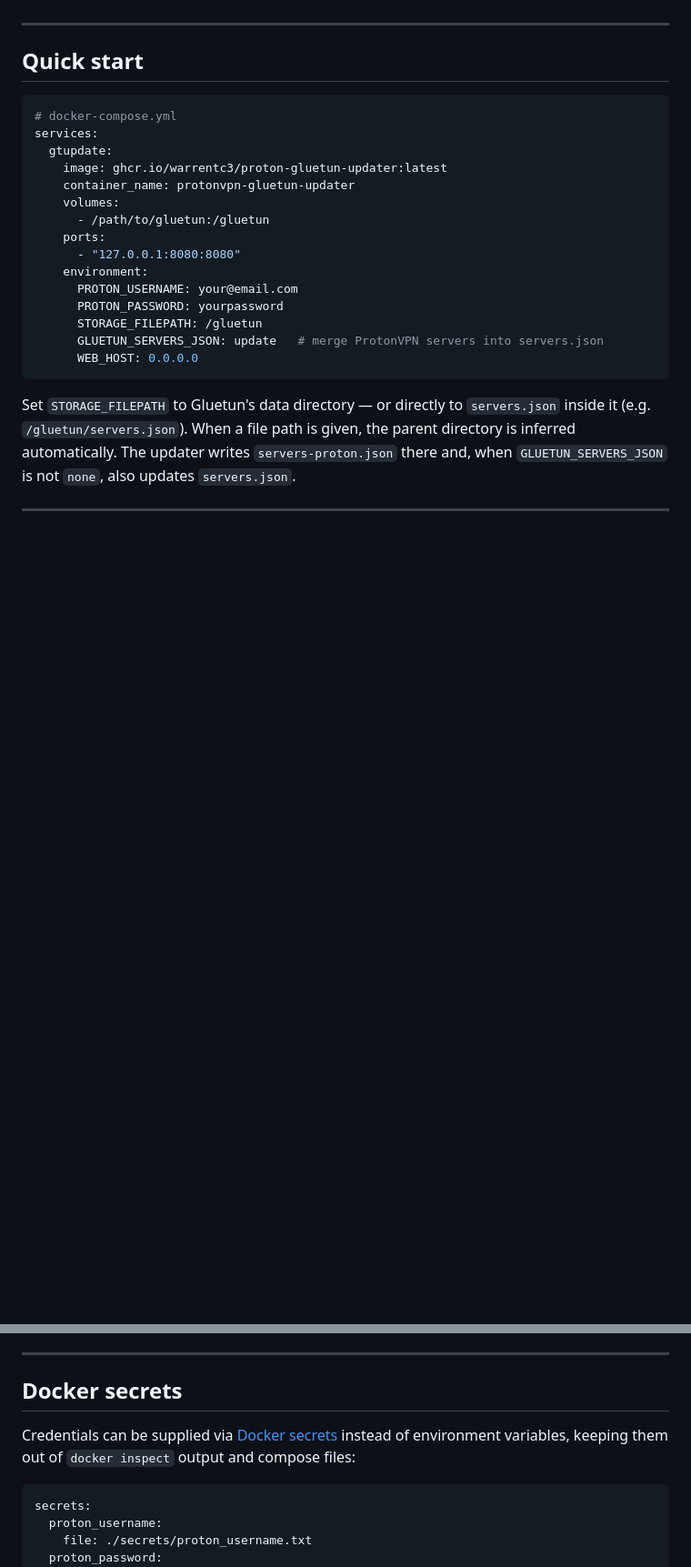
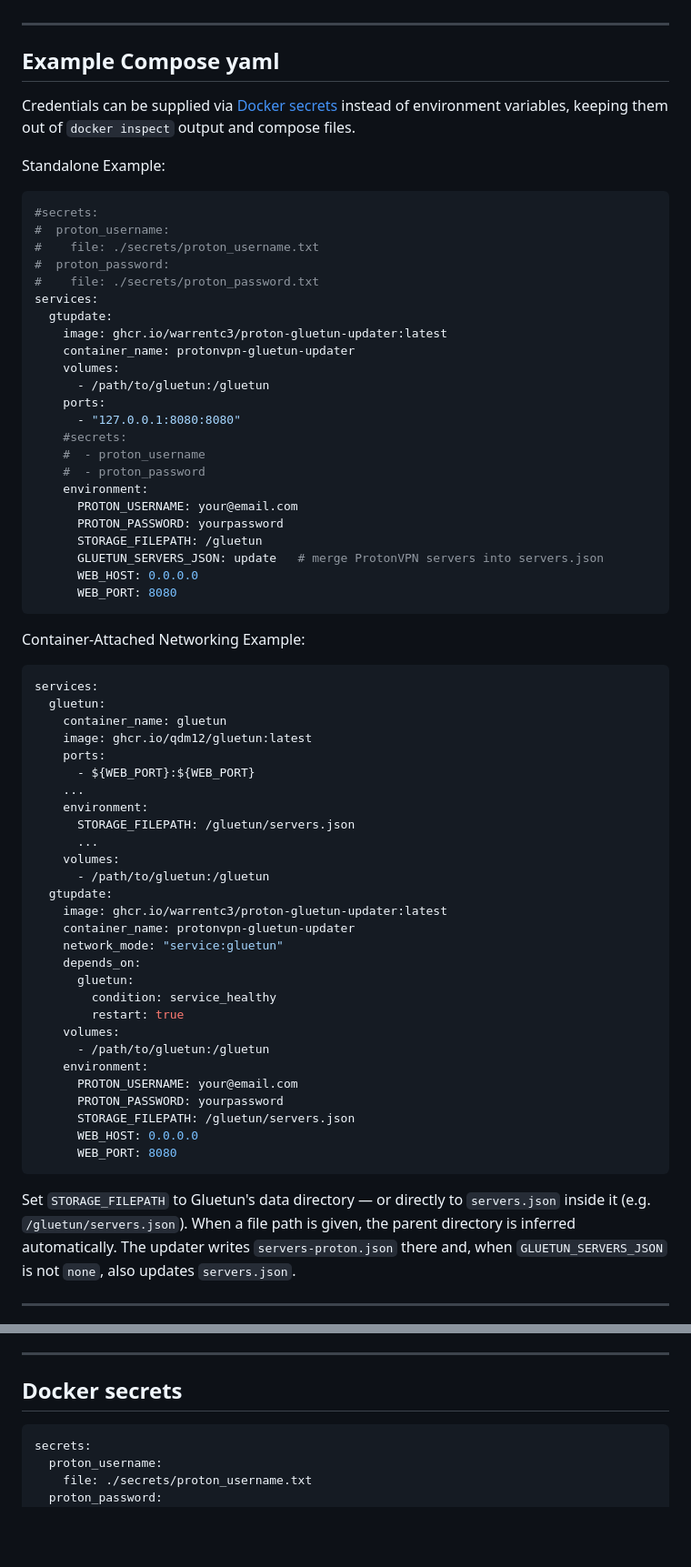
Before and after one commit to warrentc3/proton-gluetun-updater, a Markdown page: README.md, 2 parts joined by grey strips. Shown at 91% size. Drawn GitHub-style; blank space fills up the shorter version.

Commit message:
docs: expand quick start with secrets and container-attached networking examples

````diff
--- a/README.md
+++ b/README.md
@@ -18,10 +18,16 @@ A companion container for [Gluetun](https://github.com/qdm12/gluetun) that autom
 
 ---
 
-## Quick start
+## Example Compose yaml
+Credentials can be supplied via [Docker secrets](https://docs.docker.com/compose/how-tos/use-secrets/) instead of environment variables, keeping them out of `docker inspect` output and compose files.
 
+Standalone Example:
 ```yaml
-# docker-compose.yml
+#secrets:
+#  proton_username:
+#    file: ./secrets/proton_username.txt
+#  proton_password:
+#    file: ./secrets/proton_password.txt
 services:
   gtupdate:
     image: ghcr.io/warrentc3/proton-gluetun-updater:latest
@@ -30,12 +36,49 @@ services:
       - /path/to/gluetun:/gluetun
     ports:
       - "127.0.0.1:8080:8080"
+    #secrets:
+    #  - proton_username
+    #  - proton_password
     environment:
       PROTON_USERNAME: your@email.com
       PROTON_PASSWORD: yourpassword
       STORAGE_FILEPATH: /gluetun
       GLUETUN_SERVERS_JSON: update   # merge ProtonVPN servers into servers.json
       WEB_HOST: 0.0.0.0
+      WEB_PORT: 8080
+```
+
+
+Container-Attached Networking Example:
+```yaml
+services:
+  gluetun:
+    container_name: gluetun
+    image: ghcr.io/qdm12/gluetun:latest
+    ports:
+      - ${WEB_PORT}:${WEB_PORT}
+    ...
+    environment:
+      STORAGE_FILEPATH: /gluetun/servers.json
+      ...
+    volumes:
+      - /path/to/gluetun:/gluetun
+  gtupdate:
+    image: ghcr.io/warrentc3/proton-gluetun-updater:latest
+    container_name: protonvpn-gluetun-updater
+    network_mode: "service:gluetun"
+    depends_on:
+      gluetun:
+        condition: service_healthy
+        restart: true
+    volumes:
+      - /path/to/gluetun:/gluetun
+    environment:
+      PROTON_USERNAME: your@email.com
+      PROTON_PASSWORD: yourpassword
+      STORAGE_FILEPATH: /gluetun/servers.json
+      WEB_HOST: 0.0.0.0
+      WEB_PORT: 8080
 ```
 
 Set `STORAGE_FILEPATH` to Gluetun's data directory — or directly to `servers.json` inside it (e.g. `/gluetun/servers.json`). When a file path is given, the parent directory is inferred automatically. The updater writes `servers-proton.json` there and, when `GLUETUN_SERVERS_JSON` is not `none`, also updates `servers.json`.
@@ -67,7 +110,7 @@ These filter variables are only applied **when `config.yaml` does not yet exist*
 
 ## Docker secrets
 
-Credentials can be supplied via [Docker secrets](https://docs.docker.com/compose/how-tos/use-secrets/) instead of environment variables, keeping them out of `docker inspect` output and compose files:
+
 
 ```yaml
 secrets:
````
